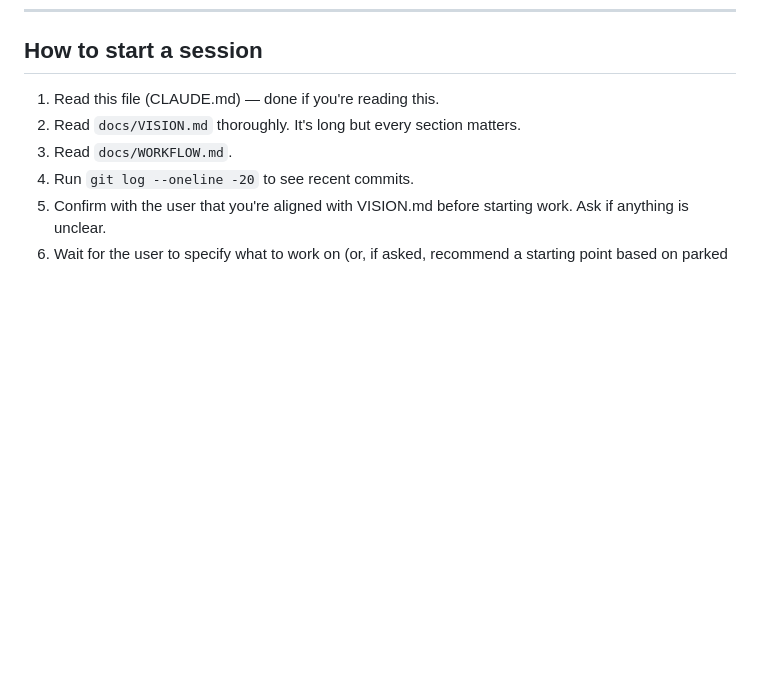
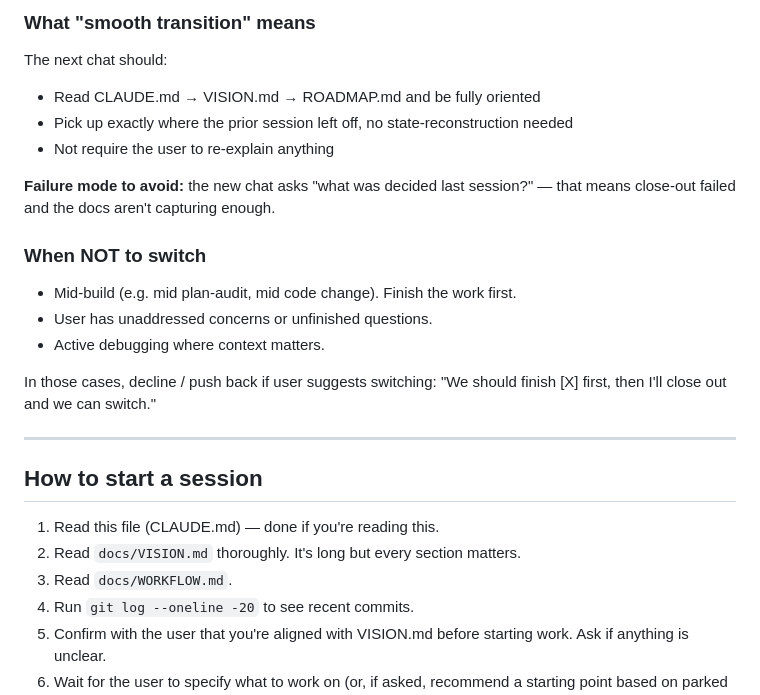
Before and after one commit to sydknee09-web/Garden-Tracker, a Markdown page: CLAUDE.md, the part around one of its changes. GitHub-like rendering; blank space fills up the shorter version.

```diff
--- a/CLAUDE.md
+++ b/CLAUDE.md
@@ -185,3 +248,22 @@ If the user calls out that you're behaving as smart-respondent instead of projec
+### What "smooth transition" means
+
+The next chat should:
+- Read CLAUDE.md → VISION.md → ROADMAP.md and be fully oriented
+- Pick up exactly where the prior session left off, no state-reconstruction needed
+- Not require the user to re-explain anything
+
+**Failure mode to avoid:** the new chat asks "what was decided last session?" — that means close-out failed and the docs aren't capturing enough.
+
+### When NOT to switch
+
+- Mid-build (e.g. mid plan-audit, mid code change). Finish the work first.
+- User has unaddressed concerns or unfinished questions.
+- Active debugging where context matters.
+
+In those cases, decline / push back if user suggests switching: "We should finish [X] first, then I'll close out and we can switch."
+
+---
+
 ## How to start a session
 
 1. Read this file (CLAUDE.md) — done if you're reading this.
```
Also changed, not shown: other parts of CLAUDE.md (+63 -0 lines), docs/ROADMAP.md (+4 -3 lines).
